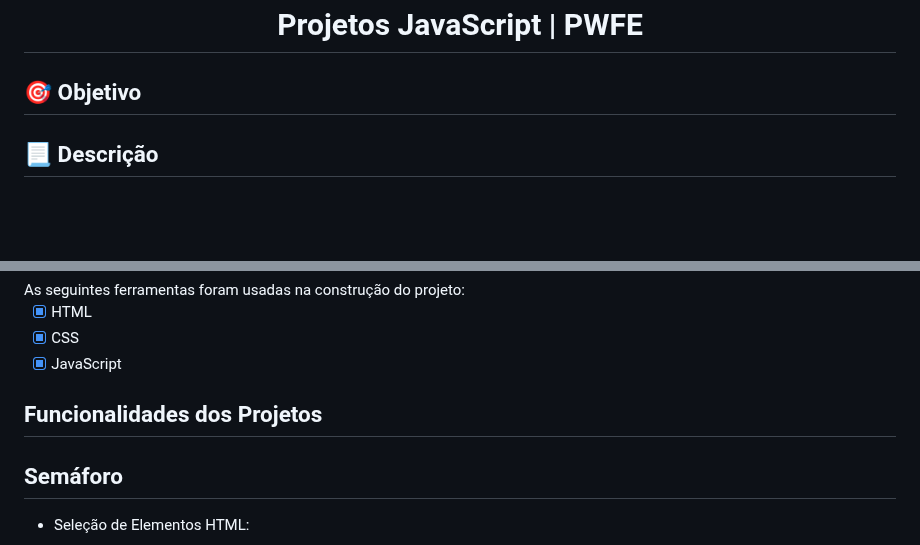
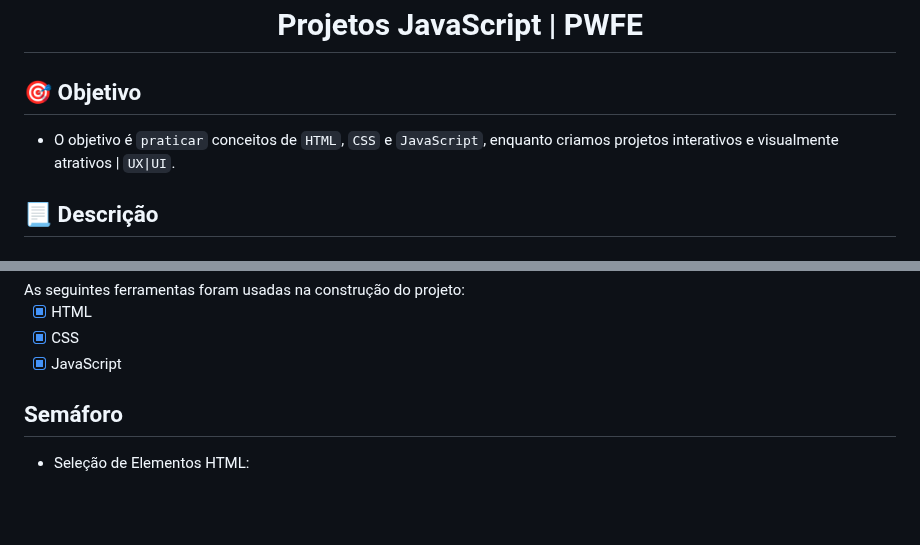
Before and after one commit to ProjetoJavaDiogo/PWFE_Diogo, a Markdown page: README.md, 2 parts joined by grey strips. GitHub-like rendering; blank space fills up the shorter version.

```diff
--- a/README.md
+++ b/README.md
@@ -1,6 +1,8 @@
 <h1 align="center"> Projetos JavaScript | PWFE </h1>
 
 <h2 id="#objetivo"> 🎯 Objetivo </h2>
+
+  - O objetivo é `praticar` conceitos de `HTML`, `CSS` e `JavaScript`, enquanto criamos projetos interativos e visualmente atrativos | `UX|UI`.
 
 <h2 id="#descricao"> 📃 Descrição </h2>
 
@@ -26,8 +28,6 @@ As seguintes ferramentas foram usadas na construção do projeto:
 - [x]  HTML
 - [x]  CSS
 - [x]  JavaScript
-
-<h2 id="#funcionalidades"> Funcionalidades dos Projetos </h2>
 
 ## Semáforo
  - Seleção de Elementos HTML:
```
Also changed, not shown: other parts of README.md (+0 -6 lines).
